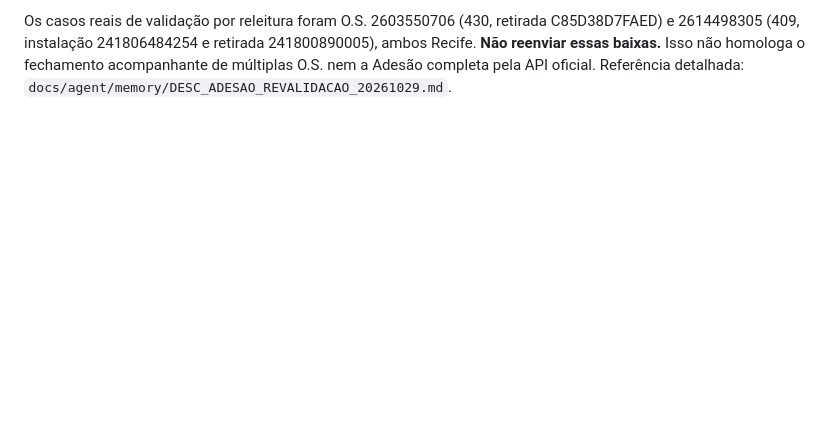
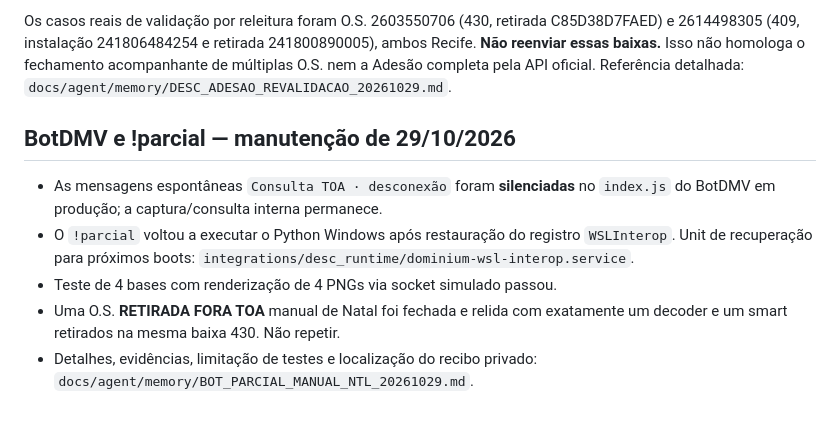
Before and after one commit to clarotechnet/dominium, a Markdown page: integrations/desc_runtime/README.md, the part around the change. GitHub-like rendering; blank space fills up the shorter version.

Commit message:
docs(desc-runtime): link BotDMV silence, WSL interop and verified manual native close

```diff
--- a/integrations/desc_runtime/README.md
+++ b/integrations/desc_runtime/README.md
@@ -93,3 +93,16 @@ retirada 241800890005), ambos Recife. **Não reenviar essas baixas.**
 Isso não homologa o fechamento acompanhante de múltiplas O.S. nem a
 Adesão completa pela API oficial. Referência detalhada:
 `docs/agent/memory/DESC_ADESAO_REVALIDACAO_20261029.md`.
+
+## BotDMV e !parcial — manutenção de 29/10/2026
+
+- As mensagens espontâneas `Consulta TOA · desconexão` foram **silenciadas**
+  no `index.js` do BotDMV em produção; a captura/consulta interna permanece.
+- O `!parcial` voltou a executar o Python Windows após restauração do registro
+  `WSLInterop`. Unit de recuperação para próximos boots:
+  `integrations/desc_runtime/dominium-wsl-interop.service`.
+- Teste de 4 bases com renderização de 4 PNGs via socket simulado passou.
+- Uma O.S. **RETIRADA FORA TOA** manual de Natal foi fechada e relida com
+  exatamente um decoder e um smart retirados na mesma baixa 430. Não repetir.
+- Detalhes, evidências, limitação de testes e localização do recibo privado:
+  `docs/agent/memory/BOT_PARCIAL_MANUAL_NTL_20261029.md`.
```
